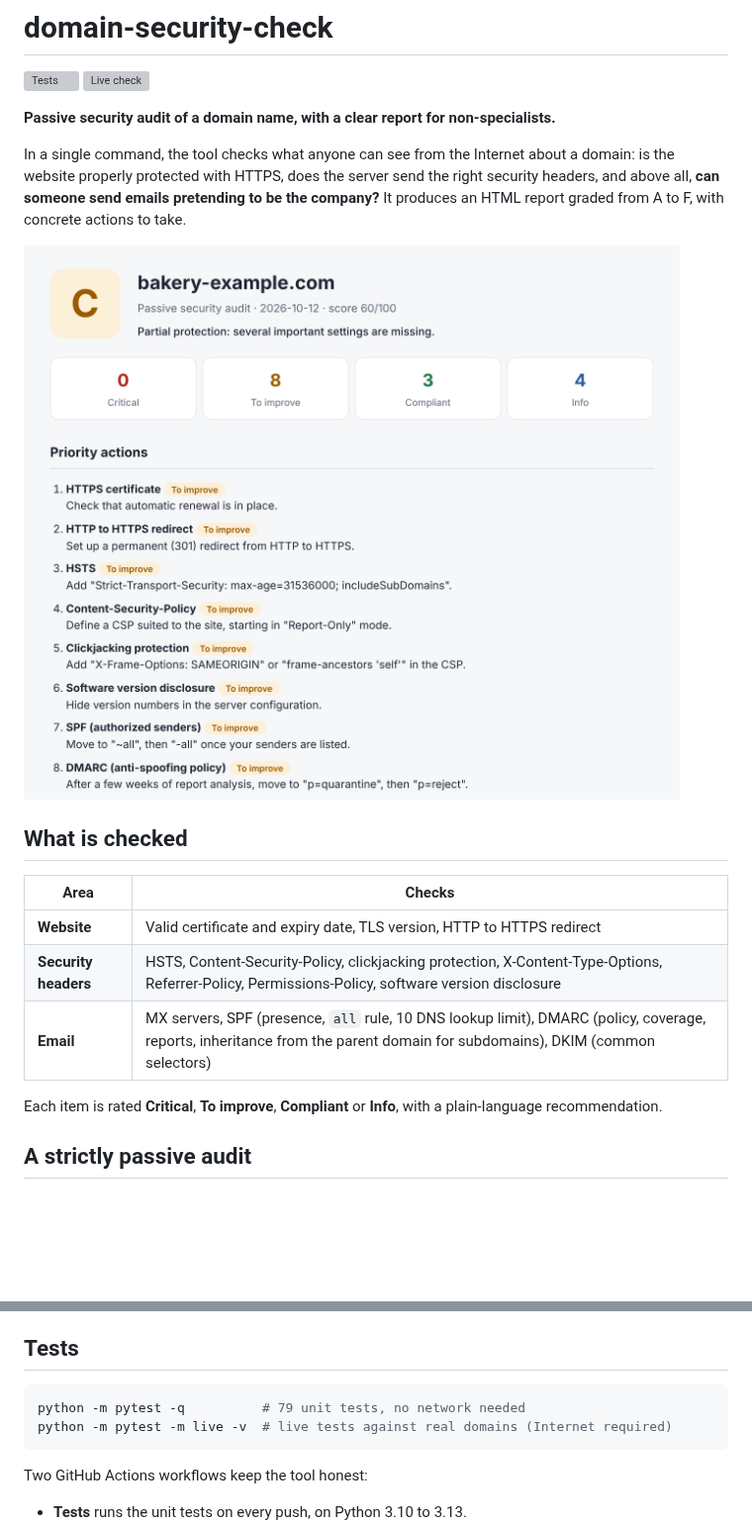
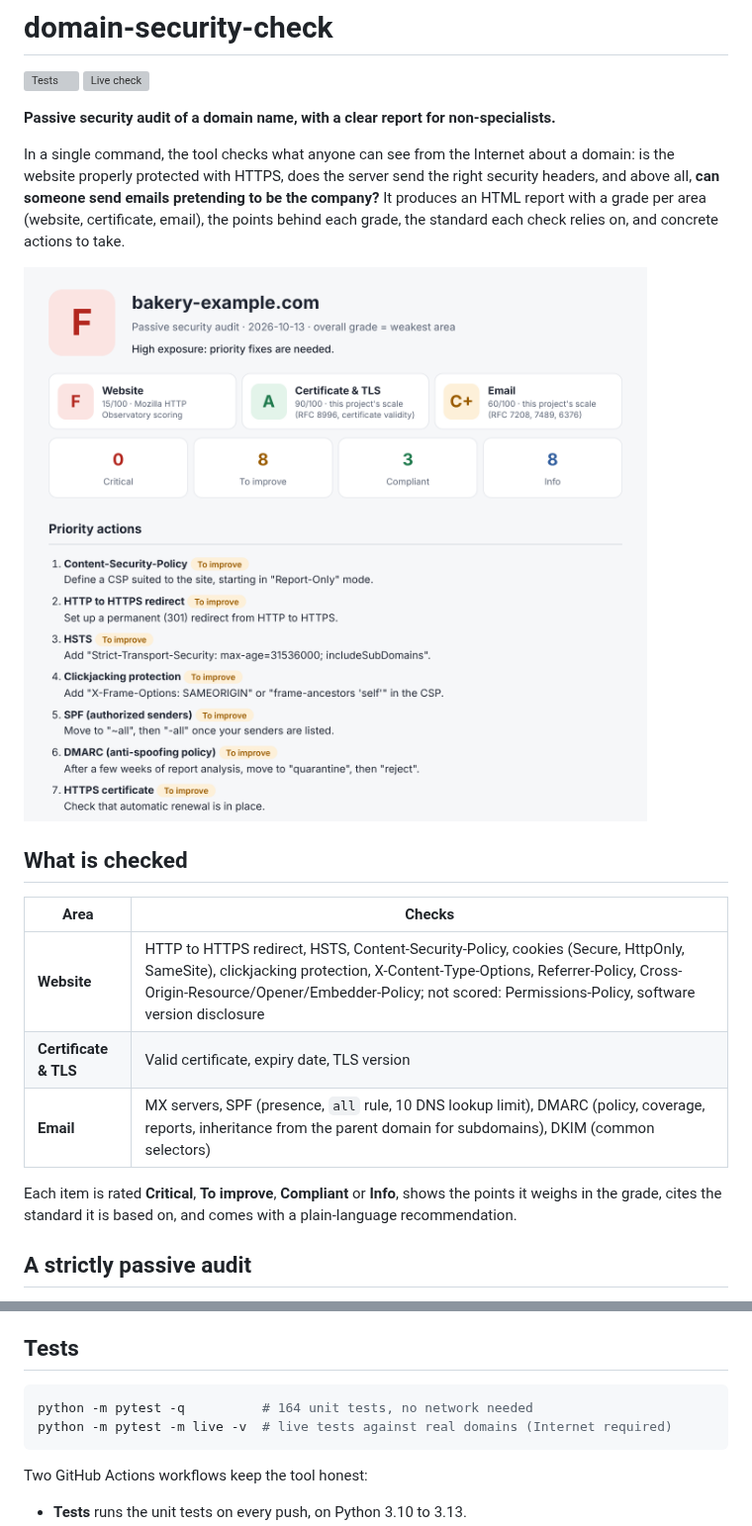
Before and after one commit to Ryarkhewas/domain-security-check, a Markdown page: README.md, 2 parts joined by grey strips. Shown at 99% size. GitHub-like rendering; pictures changed too: examples/preview.png; blank space fills up the shorter version; grey boxes are pictures that could not be loaded.

Commit message:
Grade website, TLS and email separately; align website checks with Mozilla HTTP Observatory; cite sources

````diff
--- a/README.md
+++ b/README.md
@@ -4,7 +4,7 @@
 
 **Passive security audit of a domain name, with a clear report for non-specialists.**
 
-In a single command, the tool checks what anyone can see from the Internet about a domain: is the website properly protected with HTTPS, does the server send the right security headers, and above all, **can someone send emails pretending to be the company?** It produces an HTML report graded from A to F, with concrete actions to take.
+In a single command, the tool checks what anyone can see from the Internet about a domain: is the website properly protected with HTTPS, does the server send the right security headers, and above all, **can someone send emails pretending to be the company?** It produces an HTML report with a grade per area (website, certificate, email), the points behind each grade, the standard each check relies on, and concrete actions to take.
 
 ![Report preview](examples/preview.png)
 
@@ -12,11 +12,11 @@ In a single command, the tool checks what anyone can see from the Internet about
 
 | Area | Checks |
 |---|---|
-| **Website** | Valid certificate and expiry date, TLS version, HTTP to HTTPS redirect |
-| **Security headers** | HSTS, Content-Security-Policy, clickjacking protection, X-Content-Type-Options, Referrer-Policy, Permissions-Policy, software version disclosure |
+| **Website** | HTTP to HTTPS redirect, HSTS, Content-Security-Policy, cookies (Secure, HttpOnly, SameSite), clickjacking protection, X-Content-Type-Options, Referrer-Policy, Cross-Origin-Resource/Opener/Embedder-Policy; not scored: Permissions-Policy, software version disclosure |
+| **Certificate & TLS** | Valid certificate, expiry date, TLS version |
 | **Email** | MX servers, SPF (presence, `all` rule, 10 DNS lookup limit), DMARC (policy, coverage, reports, inheritance from the parent domain for subdomains), DKIM (common selectors) |
 
-Each item is rated **Critical**, **To improve**, **Compliant** or **Info**, with a plain-language recommendation.
+Each item is rated **Critical**, **To improve**, **Compliant** or **Info**, shows the points it weighs in the grade, cites the standard it is based on, and comes with a plain-language recommendation.
 
 ## A strictly passive audit
 
@@ -94,7 +123,7 @@ Collection is kept separate from analysis: every rule can be tested on fixed dat
 ## Tests
 
 ```bash
-python -m pytest -q          # 79 unit tests, no network needed
+python -m pytest -q          # 164 unit tests, no network needed
 python -m pytest -m live -v  # live tests against real domains (Internet required)
 ```
 
````
Also changed, not shown: other parts of README.md (+42 -13 lines), 16 other files.
